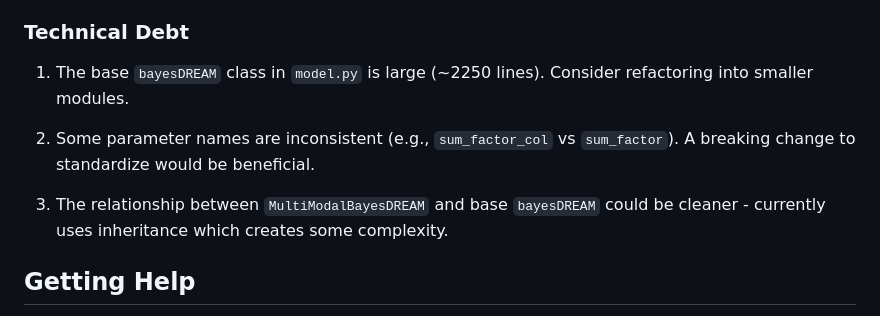
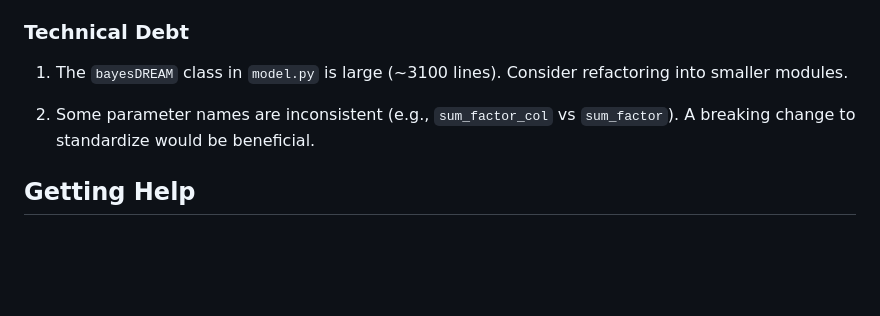
Before and after one commit to statisticalbiotechnology/bayesDREAM, a Markdown page: OUTSTANDING_TASKS.md, the part around the change. Drawn GitHub-style; blank space fills up the shorter version.

Commit message:
Update documentation - remove MultiModalBayesDREAM references
Cleaned up documentation to reflect the unified bayesDREAM class:
- Removed outdated "v0.2.0+" version reference
- Removed technical debt note about MultiModalBayesDREAM relationship
- Updated line count for unified bayesDREAM class

All main documentation files are now consistent with the unified architecture
where bayesDREAM is always multi-modal by default.

🤖 Generated with [Claude Code](https://claude.com/claude-code)

Co-Authored-By: Claude <noreply@anthropic.com>

```diff
--- a/OUTSTANDING_TASKS.md
+++ b/OUTSTANDING_TASKS.md
@@ -122,11 +122,9 @@ To do:
 
 ### Technical Debt
 
-1. The base `bayesDREAM` class in `model.py` is large (~2250 lines). Consider refactoring into smaller modules.
+1. The `bayesDREAM` class in `model.py` is large (~3100 lines). Consider refactoring into smaller modules.
 
 2. Some parameter names are inconsistent (e.g., `sum_factor_col` vs `sum_factor`). A breaking change to standardize would be beneficial.
-
-3. The relationship between `MultiModalBayesDREAM` and base `bayesDREAM` could be cleaner - currently uses inheritance which creates some complexity.
 
 ## Getting Help
 
```
Also changed, not shown: docs/ARCHITECTURE.md (+1 -2 lines).
